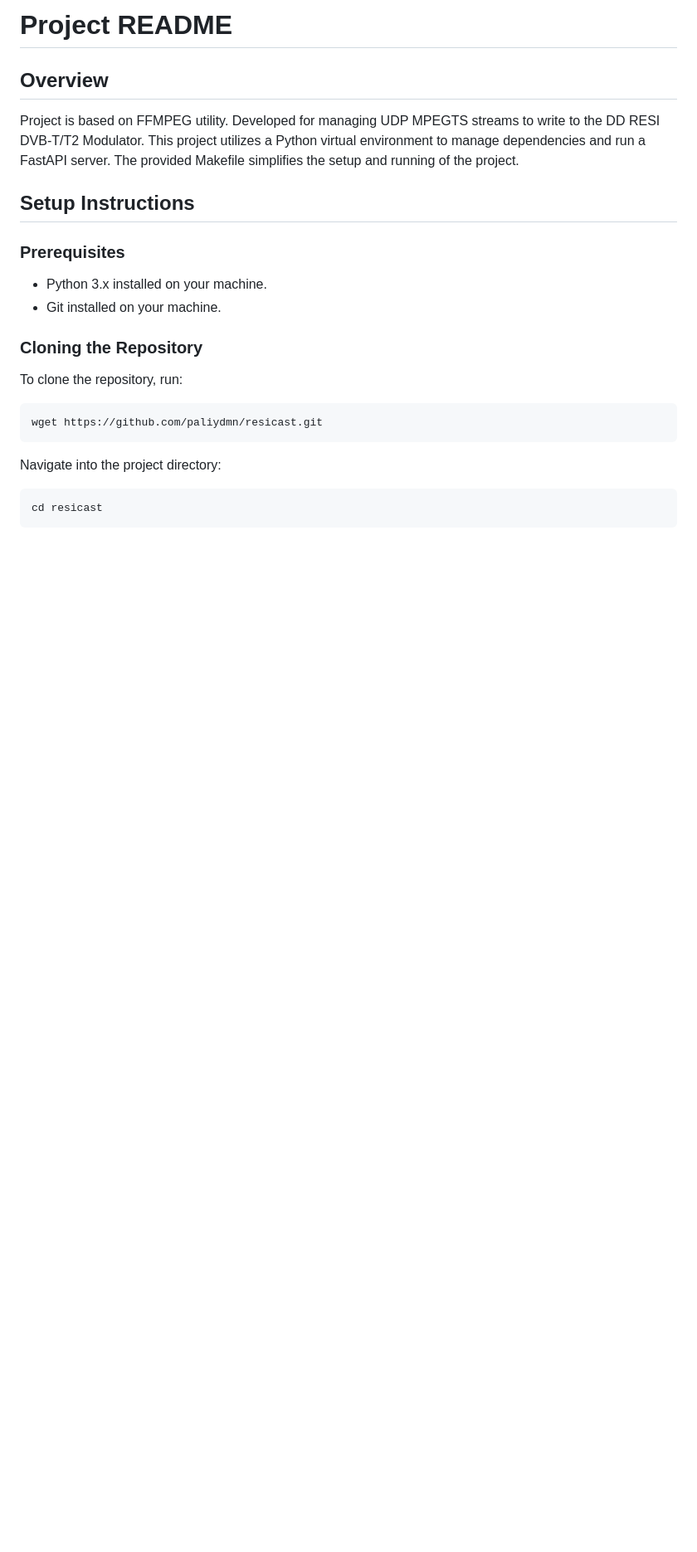
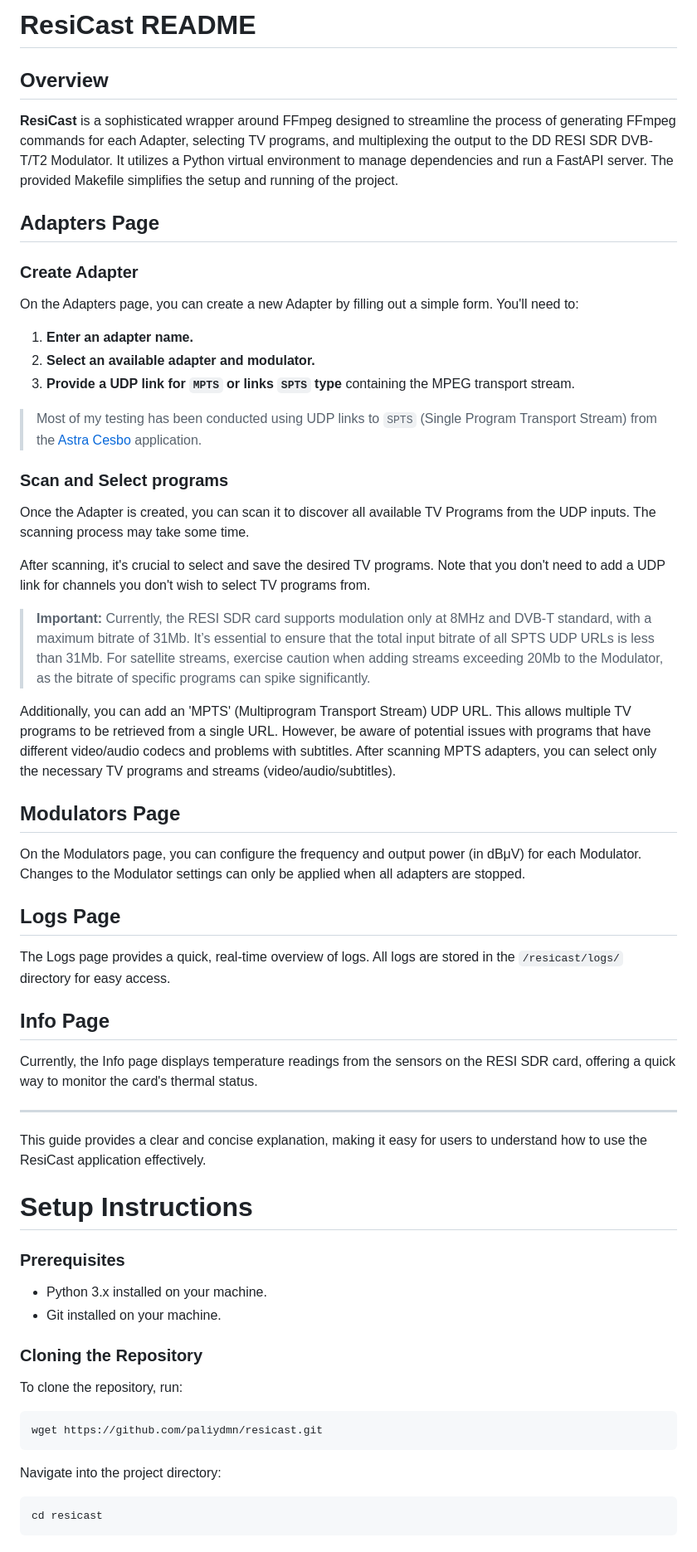
Before and after one commit to paliydmn/dd_resi_dvb_t, a Markdown page: README.md, the part around the change. Shown: that part at 83% size. Rendered like a GitHub page; blank space fills up the shorter version.

Commit message:
Overview is added

```diff
--- a/README.md
+++ b/README.md
@@ -1,11 +1,50 @@
-# Project README
+# ResiCast README
 
 ## Overview
+**ResiCast** is a sophisticated wrapper around FFmpeg designed to streamline the process of generating FFmpeg commands for each Adapter, selecting TV programs, and multiplexing the output to the DD RESI SDR DVB-T/T2 Modulator.
+It utilizes a Python virtual environment to manage dependencies and run a FastAPI server. The provided Makefile simplifies the setup and running of the project.
 
-Project is based on FFMPEG utility. Developed for managing UDP MPEGTS streams to write to the DD RESI DVB-T/T2 Modulator.
-This project utilizes a Python virtual environment to manage dependencies and run a FastAPI server. The provided Makefile simplifies the setup and running of the project.
+## Adapters Page
 
-## Setup Instructions
+### Create Adapter
+
+On the Adapters page, you can create a new Adapter by filling out a simple form. You'll need to:
+
+1. **Enter an adapter name.**
+2. **Select an available adapter and modulator.**
+3. **Provide a UDP link for `MPTS` or links `SPTS` type** containing the MPEG transport stream.
+
+> Most of my testing has been conducted using UDP links to `SPTS` (Single Program Transport Stream) from the [Astra Cesbo](https://www.cesbo.com/) application.
+
+### Scan and Select programs
+
+Once the Adapter is created, you can scan it to discover all available TV Programs from the UDP inputs. The scanning process may take some time.
+
+After scanning, it's crucial to select and save the desired TV programs. Note that you don't need to add a UDP link for channels you don't wish to select TV programs from.
+
+> **Important:** Currently, the RESI SDR card supports modulation only at 8MHz and DVB-T standard, with a maximum bitrate of 31Mb. It’s essential to ensure that the total input bitrate of all SPTS UDP URLs is less than 31Mb. For satellite streams, exercise caution when adding streams exceeding 20Mb to the Modulator, as the bitrate of specific programs can spike significantly.
+
+Additionally, you can add an 'MPTS' (Multiprogram Transport Stream) UDP URL.
+This allows multiple TV programs to be retrieved from a single URL. However, be aware of potential issues with programs that have different video/audio codecs and problems with subtitles. After scanning MPTS adapters, you can select only the necessary TV programs and streams (video/audio/subtitles).
+
+## Modulators Page
+
+On the Modulators page, you can configure the frequency and output power (in dBμV) for each Modulator. Changes to the Modulator settings can only be applied when all adapters are stopped.
+
+## Logs Page
+
+The Logs page provides a quick, real-time overview of logs. All logs are stored in the `/resicast/logs/` directory for easy access.
+
+## Info Page
+
+Currently, the Info page displays temperature readings from the sensors on the RESI SDR card, offering a quick way to monitor the card's thermal status.
+
+---
+
+This guide provides a clear and concise explanation, making it easy for users to understand how to use the ResiCast application effectively.
+
+
+# Setup Instructions
 
 ### Prerequisites
 
```
